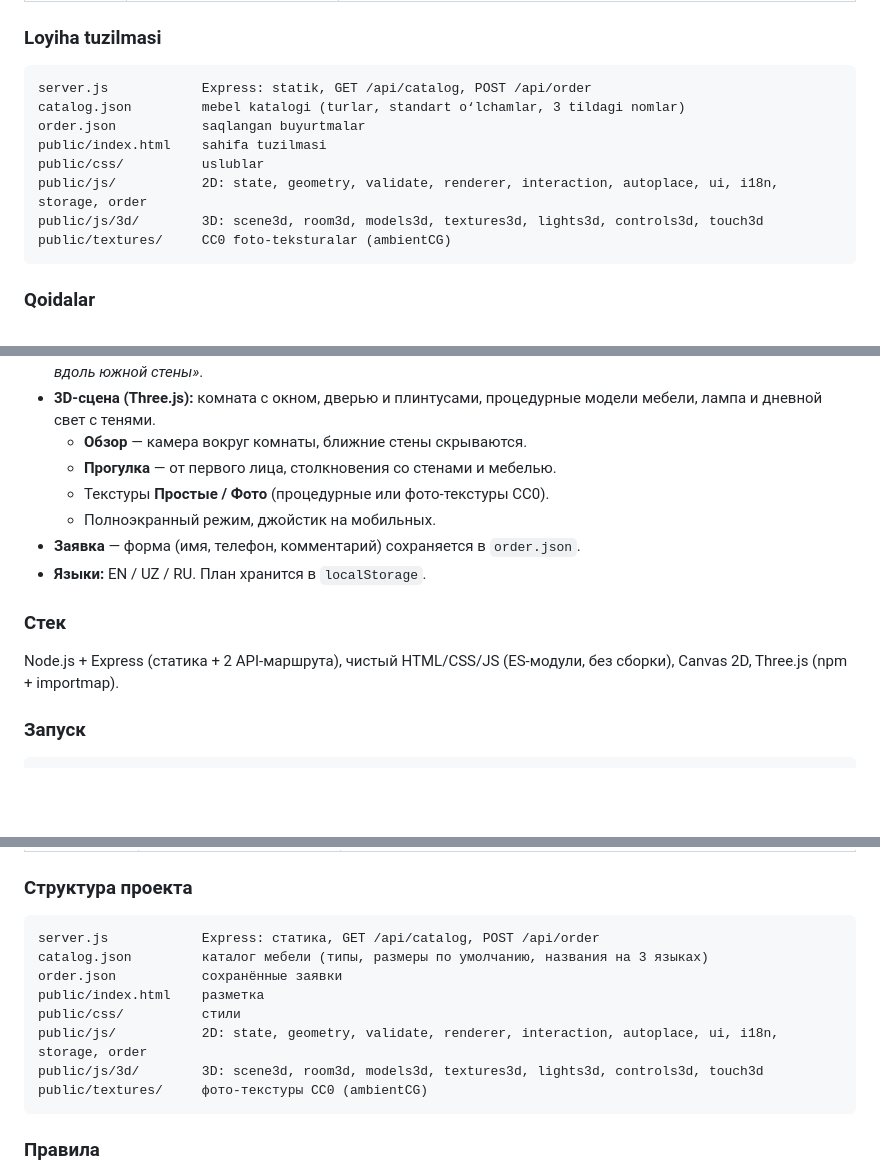
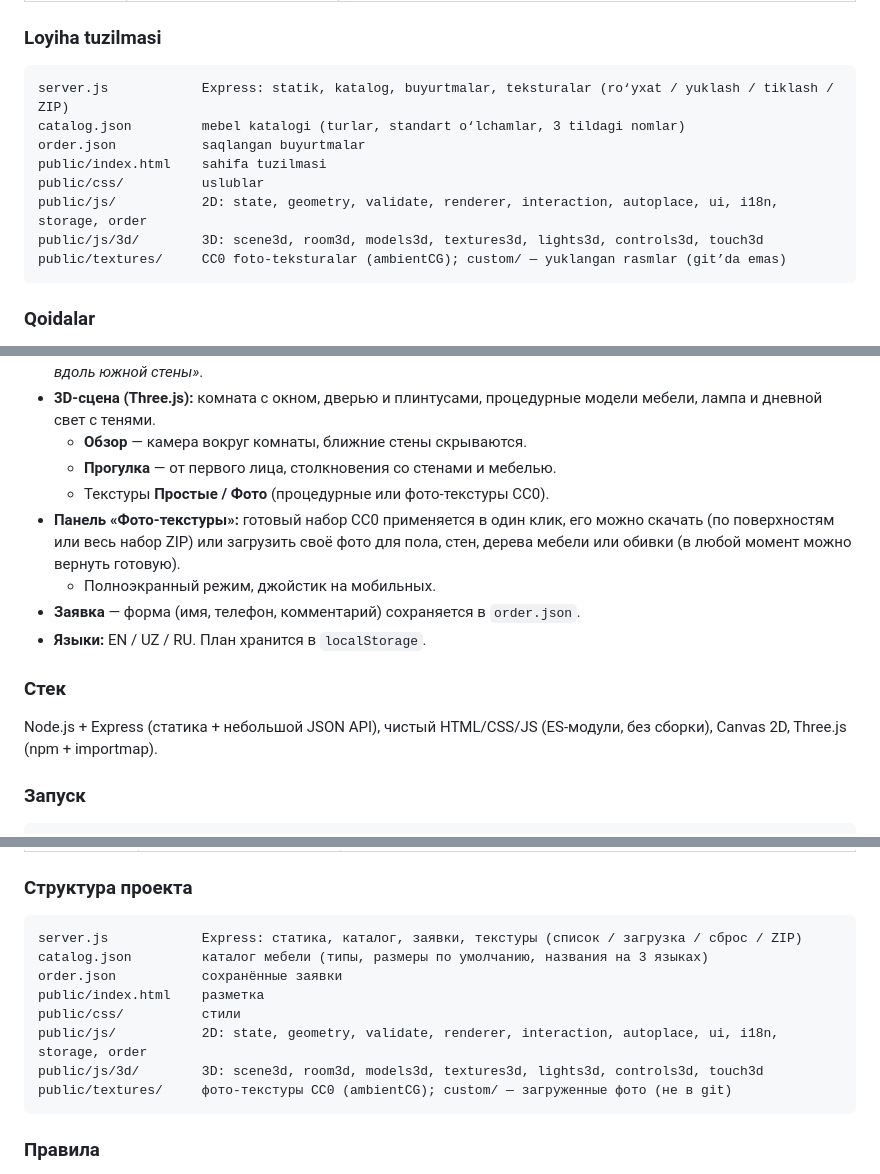
Before and after one commit to Askar-Turanazarov/3D-Furniture-Studio, a Markdown page: README.md, 3 parts joined by grey strips. Rendered like a GitHub page; blank space fills up the shorter version.

````diff
--- a/README.md
+++ b/README.md
@@ -108,14 +110,14 @@ http://localhost:3000 manzilini oching (Node.js 18+).
 
 ### Loyiha tuzilmasi
 ```
-server.js            Express: statik, GET /api/catalog, POST /api/order
+server.js            Express: statik, katalog, buyurtmalar, teksturalar (ro‘yxat / yuklash / tiklash / ZIP)
 catalog.json         mebel katalogi (turlar, standart o‘lchamlar, 3 tildagi nomlar)
 order.json           saqlangan buyurtmalar
 public/index.html    sahifa tuzilmasi
 public/css/          uslublar
 public/js/           2D: state, geometry, validate, renderer, interaction, autoplace, ui, i18n, storage, order
 public/js/3d/        3D: scene3d, room3d, models3d, textures3d, lights3d, controls3d, touch3d
-public/textures/     CC0 foto-teksturalar (ambientCG)
+public/textures/     CC0 foto-teksturalar (ambientCG); custom/ — yuklangan rasmlar (git’da emas)
 ```
 
 ### Qoidalar
@@ -143,12 +145,13 @@ Foto-teksturalar: [ambientCG](https://ambientcg.com) — CC0. Three.js — MIT.
   - **Обзор** — камера вокруг комнаты, ближние стены скрываются.
   - **Прогулка** — от первого лица, столкновения со стенами и мебелью.
   - Текстуры **Простые / Фото** (процедурные или фото-текстуры CC0).
+- **Панель «Фото-текстуры»:** готовый набор CC0 применяется в один клик, его можно скачать (по поверхностям или весь набор ZIP) или загрузить своё фото для пола, стен, дерева мебели или обивки (в любой момент можно вернуть готовую).
   - Полноэкранный режим, джойстик на мобильных.
 - **Заявка** — форма (имя, телефон, комментарий) сохраняется в `order.json`.
 - **Языки:** EN / UZ / RU. План хранится в `localStorage`.
 
 ### Стек
-Node.js + Express (статика + 2 API-маршрута), чистый HTML/CSS/JS (ES-модули, без сборки), Canvas 2D, Three.js (npm + importmap).
+Node.js + Express (статика + небольшой JSON API), чистый HTML/CSS/JS (ES-модули, без сборки), Canvas 2D, Three.js (npm + importmap).
 
 ### Запуск
 ```bash
@@ -170,14 +173,14 @@ npm start
 
 ### Структура проекта
 ```
-server.js            Express: статика, GET /api/catalog, POST /api/order
+server.js            Express: статика, каталог, заявки, текстуры (список / загрузка / сброс / ZIP)
 catalog.json         каталог мебели (типы, размеры по умолчанию, названия на 3 языках)
 order.json           сохранённые заявки
 public/index.html    разметка
 public/css/          стили
 public/js/           2D: state, geometry, validate, renderer, interaction, autoplace, ui, i18n, storage, order
 public/js/3d/        3D: scene3d, room3d, models3d, textures3d, lights3d, controls3d, touch3d
-public/textures/     фото-текстуры CC0 (ambientCG)
+public/textures/     фото-текстуры CC0 (ambientCG); custom/ — загруженные фото (не в git)
 ```
 
 ### Правила
````
Also changed, not shown: other parts of README.md (+9 -7 lines).
